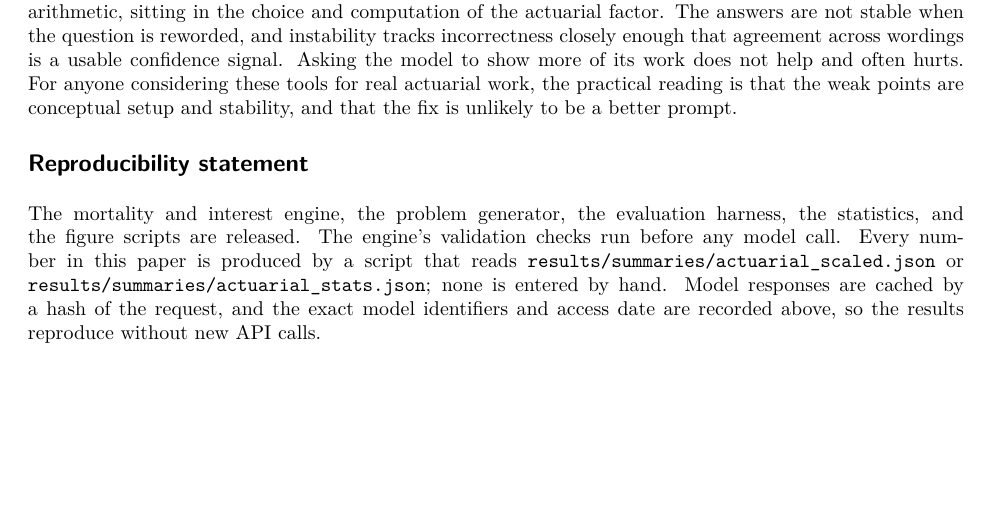
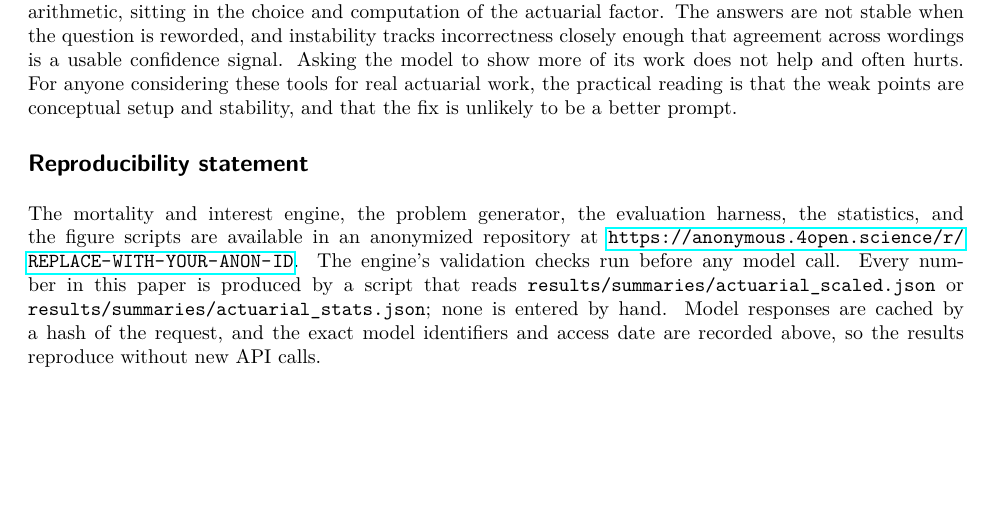
Before and after one commit to Vijay190899/llm-actuarial-reasoning, a LaTeX paper (paper/main.tex): part of page 6 of 7, cut so that both start at the same text. Compiled offline with pdfLaTeX.

Commit message:
Reproducibility statement: point to an anonymized repository for double-blind review

```diff
--- a/paper/main.tex
+++ b/paper/main.tex
@@ -141,7 +141,7 @@ The study is deliberately small. We test four models and 48 problems across six
 Language models fail on actuarial calculations in a specific and legible way. The errors are early rather than arithmetic, sitting in the choice and computation of the actuarial factor. The answers are not stable when the question is reworded, and instability tracks incorrectness closely enough that agreement across wordings is a usable confidence signal. Asking the model to show more of its work does not help and often hurts. For anyone considering these tools for real actuarial work, the practical reading is that the weak points are conceptual setup and stability, and that the fix is unlikely to be a better prompt.
 
 \section*{Reproducibility statement}
-The mortality and interest engine, the problem generator, the evaluation harness, the statistics, and the figure scripts are released. The engine's validation checks run before any model call. Every number in this paper is produced by a script that reads \texttt{results/summaries/actuarial\_scaled.json} or \texttt{results/summaries/actuarial\_stats.json}; none is entered by hand. Model responses are cached by a hash of the request, and the exact model identifiers and access date are recorded above, so the results reproduce without new API calls.
+The mortality and interest engine, the problem generator, the evaluation harness, the statistics, and the figure scripts are available in an anonymized repository at \url{https://anonymous.4open.science/r/REPLACE-WITH-YOUR-ANON-ID}. The engine's validation checks run before any model call. Every number in this paper is produced by a script that reads \texttt{results/summaries/actuarial\_scaled.json} or \texttt{results/summaries/actuarial\_stats.json}; none is entered by hand. Model responses are cached by a hash of the request, and the exact model identifiers and access date are recorded above, so the results reproduce without new API calls.
 
 \newpage
 \bibliographystyle{tmlr}
```
Also changed, not shown: paper/main.pdf.
